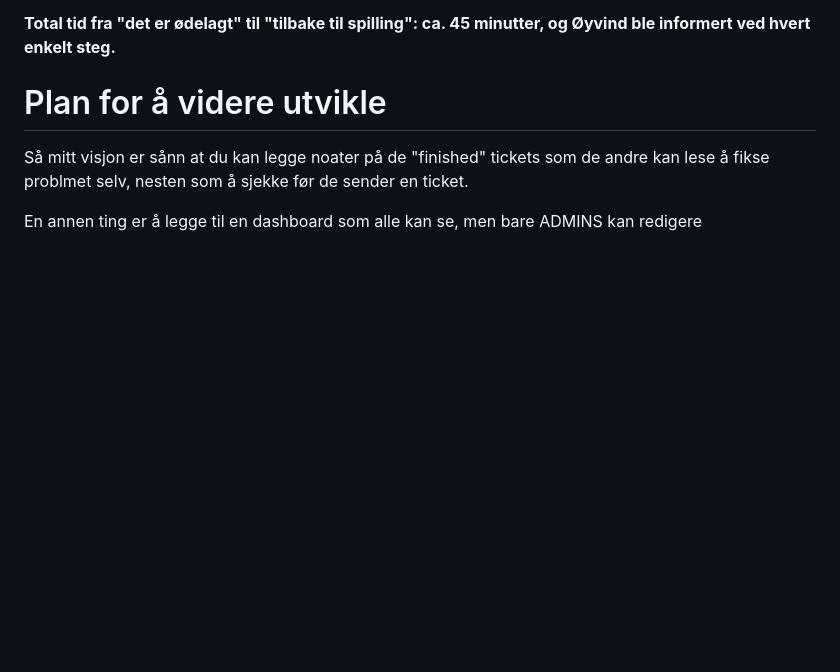
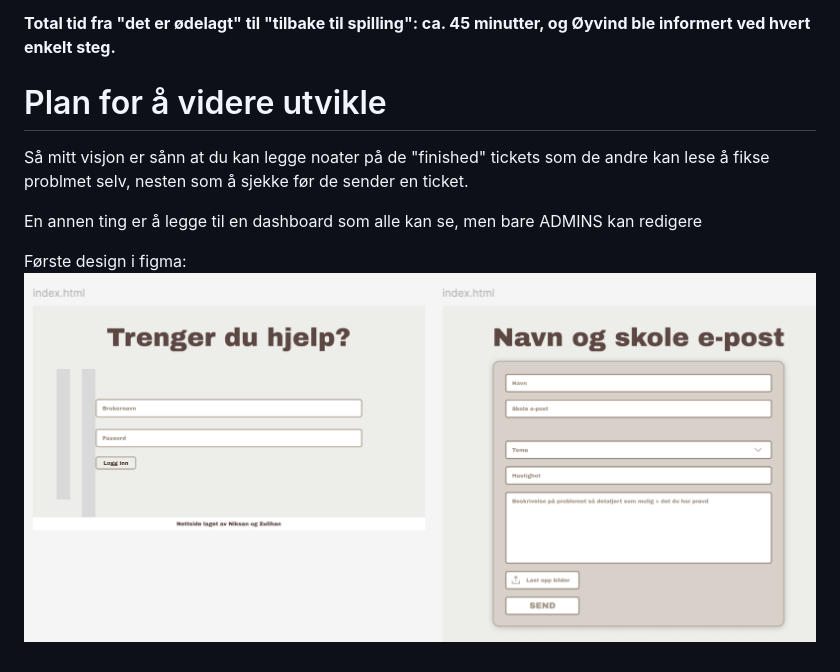
Before and after one commit to Blazey485/HelpDesk-System, a Markdown page: README.md, the part around the change. Drawn GitHub-style; pictures changed too: Bilder/image.png (added); blank space fills up the shorter version.

Commit message:
added the picture of the figma design

```diff
--- a/README.md
+++ b/README.md
@@ -58,3 +58,6 @@ Admin Brukere
 Så mitt visjon er sånn at du kan legge noater på de "finished" tickets som de andre kan lese å fikse problmet selv, nesten som å sjekke før de sender en ticket.
 
 En annen ting er å legge til en dashboard som alle kan se, men bare ADMINS kan redigere
+
+Første design i figma:
+![Første design i figma:](./Bilder/image.png)
```
